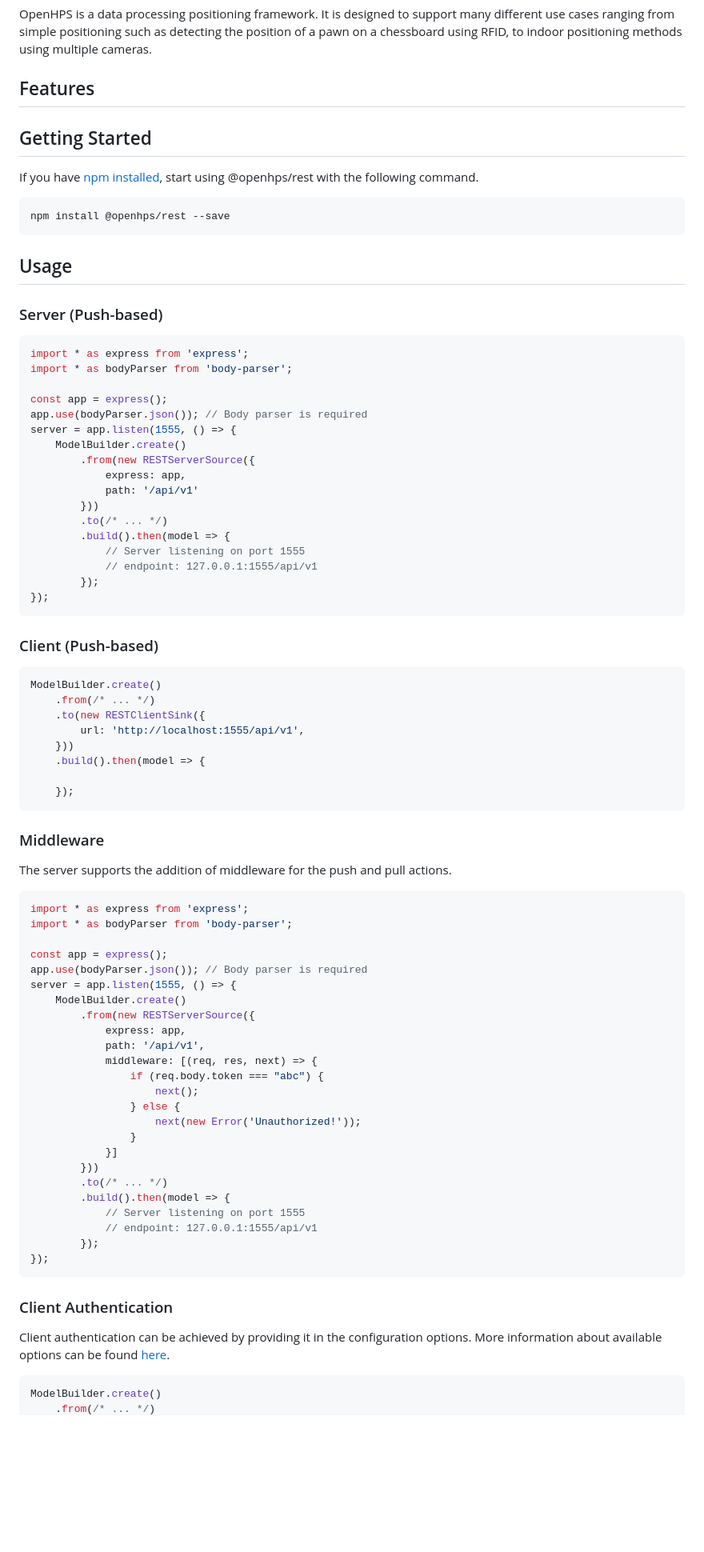
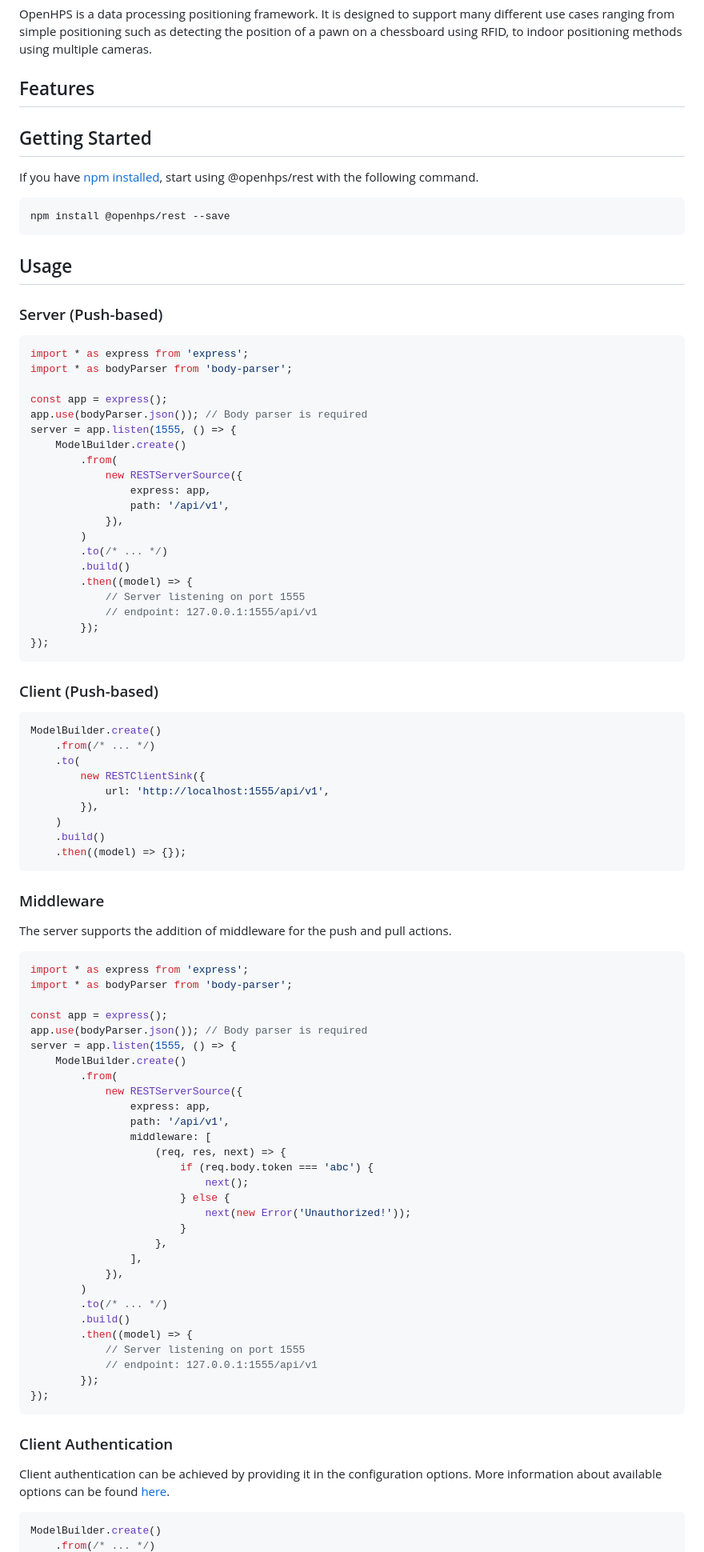
Before and after one commit to OpenHPS/openhps-rest, a Markdown page: README.md, the part around one of its changes. Shown at 80% size. Rendered like a GitHub page; blank space fills up the shorter version.

````diff
--- a/README.md
+++ b/README.md
@@ -23,9 +23,10 @@ OpenHPS is a data processing positioning framework. It is designed to support ma
 
 ## Features
 
+## Getting Started
 
-## Getting Started
 If you have [npm installed](https://www.npmjs.com/get-npm), start using @openhps/rest with the following command.
+
 ```bash
 npm install @openhps/rest --save
 ```
@@ -33,6 +34,7 @@ npm install @openhps/rest --save
 ## Usage
 
 ### Server (Push-based)
+
 ```typescript
 import * as express from 'express';
 import * as bodyParser from 'body-parser';
@@ -41,12 +43,15 @@ const app = express();
 app.use(bodyParser.json()); // Body parser is required
 server = app.listen(1555, () => {
     ModelBuilder.create()
-        .from(new RESTServerSource({
-            express: app,
-            path: '/api/v1'
-        }))
+        .from(
+            new RESTServerSource({
+                express: app,
+                path: '/api/v1',
+            }),
+        )
         .to(/* ... */)
-        .build().then(model => {
+        .build()
+        .then((model) => {
             // Server listening on port 1555
             // endpoint: 127.0.0.1:1555/api/v1
         });
@@ -54,19 +59,23 @@ server = app.listen(1555, () => {
 ```
 
 ### Client (Push-based)
+
 ```typescript
 ModelBuilder.create()
     .from(/* ... */)
-    .to(new RESTClientSink({
-        url: 'http://localhost:1555/api/v1',
-    }))
-    .build().then(model => {
-
-    });
+    .to(
+        new RESTClientSink({
+            url: 'http://localhost:1555/api/v1',
+        }),
+    )
+    .build()
+    .then((model) => {});
 ```
 
 ### Middleware
+
 The server supports the addition of middleware for the push and pull actions.
+
 ```typescript
 import * as express from 'express';
 import * as bodyParser from 'body-parser';
@@ -75,19 +84,24 @@ const app = express();
 app.use(bodyParser.json()); // Body parser is required
 server = app.listen(1555, () => {
     ModelBuilder.create()
-        .from(new RESTServerSource({
-            express: app,
-            path: '/api/v1',
-            middleware: [(req, res, next) => {
-                if (req.body.token === "abc") {
-                    next();
-                } else {
-                    next(new Error('Unauthorized!'));
-                }
-            }]
-        }))
+        .from(
+            new RESTServerSource({
+                express: app,
+                path: '/api/v1',
+                middleware: [
+                    (req, res, next) => {
+                        if (req.body.token === 'abc') {
+                            next();
+                        } else {
+                            next(new Error('Unauthorized!'));
+                        }
+                    },
+                ],
+            }),
+        )
         .to(/* ... */)
-        .build().then(model => {
+        .build()
+        .then((model) => {
             // Server listening on port 1555
             // endpoint: 127.0.0.1:1555/api/v1
         });
@@ -95,8 +109,10 @@ server = app.listen(1555, () => {
 ```
 
 ### Client Authentication
+
 Client authentication can be achieved by providing it in the configuration options.
 More information about available options can be found [here](https://axios-http.com/docs/req_config).
+
 ```typescript
 ModelBuilder.create()
     .from(/* ... */)
````
Also changed, not shown: other parts of README.md (+18 -14 lines).
